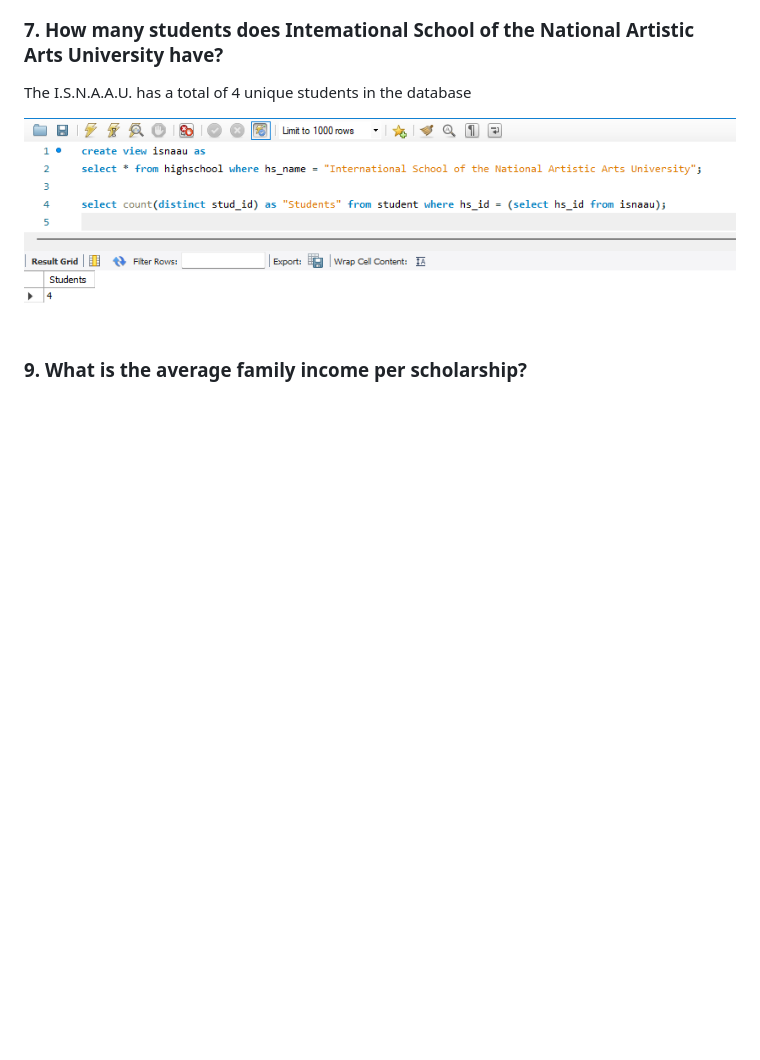
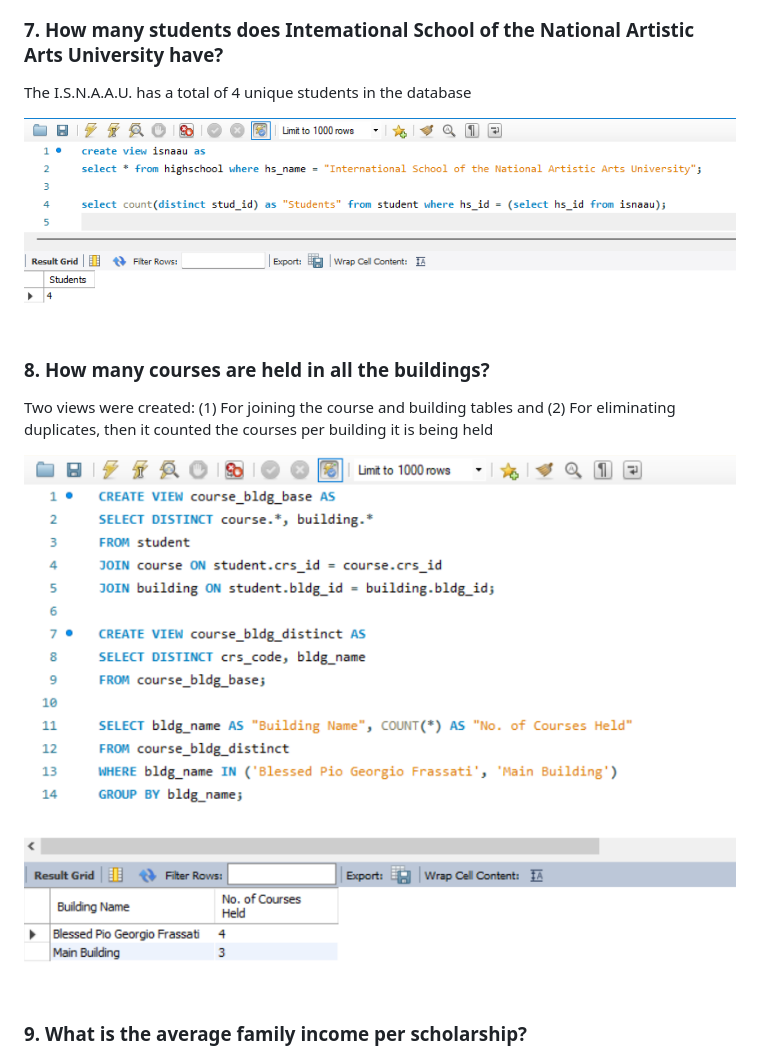
Before and after one commit to 1123Alessandro/Data-Warehouse-Labs, a Markdown page: README.md, the part around the change. GitHub-like rendering; pictures changed too: images/q8.png (added); blank space fills up the shorter version.

```diff
--- a/README.md
+++ b/README.md
@@ -68,6 +68,12 @@ The I.S.N.A.A.U. has a total of 4 unique students in the database
 
 ![](images/q7.png)
 
+### 8. How many courses are held in all the buildings?
+
+Two views were created: (1) For joining the course and building tables and (2) For eliminating duplicates, then it counted the courses per building it is being held
+
+![](images/q8.png)
+
 ### 9. What is the average family income per scholarship?
 
 ![](images/q9.png)
```
Also changed, not shown: 1 other file.
